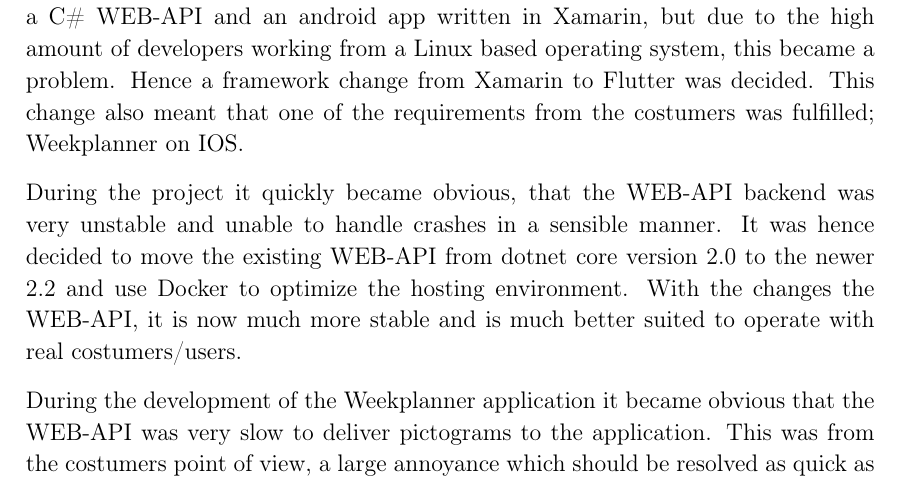
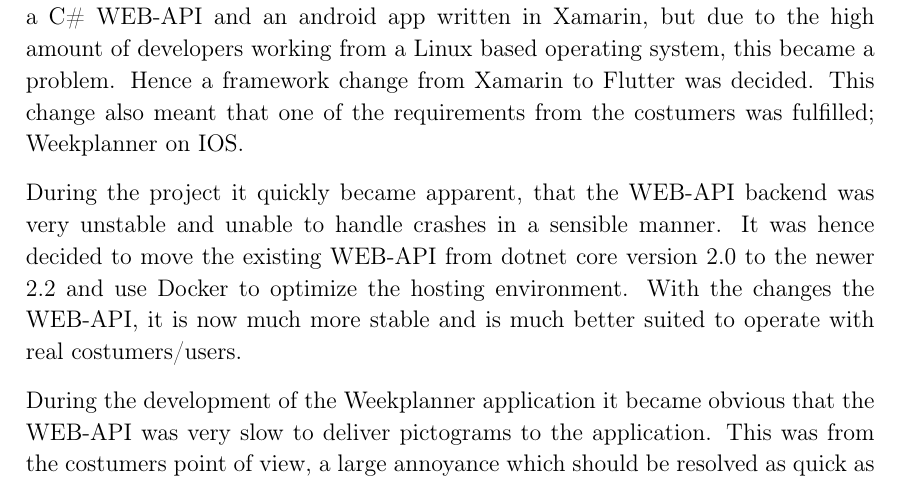
Before and after one commit to thomaslhansen/P6, a LaTeX thesis (report/main.tex, which reads report/resume.tex): part of page 4 of 75, cut so that both start at the same text. Compiled offline with pdfLaTeX.

Commit message:
Update report/resume.tex
Co-Authored-By: Martin Andersen <ma16@student.aau.dk>

```diff
--- a/report/resume.tex
+++ b/report/resume.tex
@@ -18,7 +18,7 @@
 This change also meant that one of the requirements from the costumers was fulfilled; Weekplanner on IOS.
 
 % Server stability (Docker Swarm)
-During the project it quickly became obvious, that the WEB-API backend was very unstable and unable to handle crashes in a sensible manner.
+During the project it quickly became apparent, that the WEB-API backend was very unstable and unable to handle crashes in a sensible manner.
 It was hence decided to move the existing WEB-API from dotnet core version 2.0 to the newer 2.2 and use Docker to optimize the hosting environment.
 With the changes the WEB-API, it is now much more stable and is much better suited to operate with real costumers/users.
 
```
